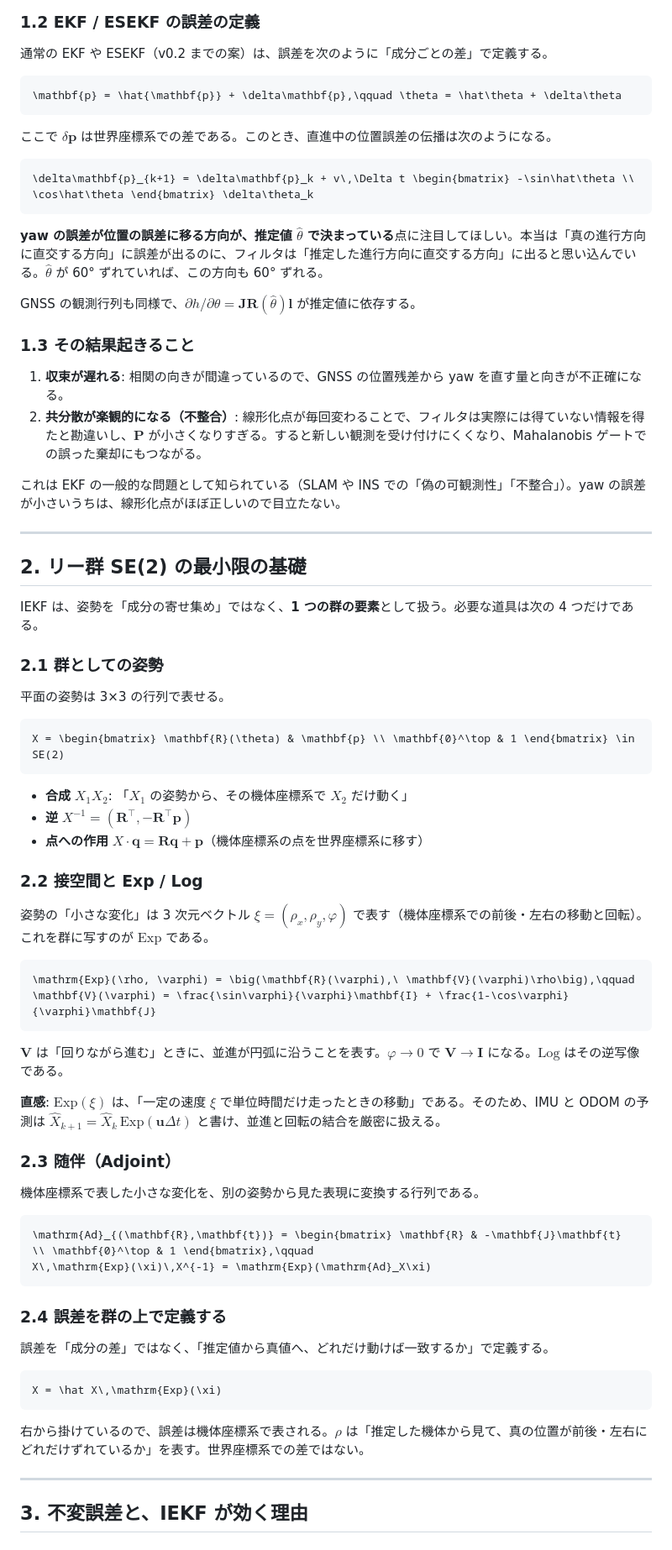
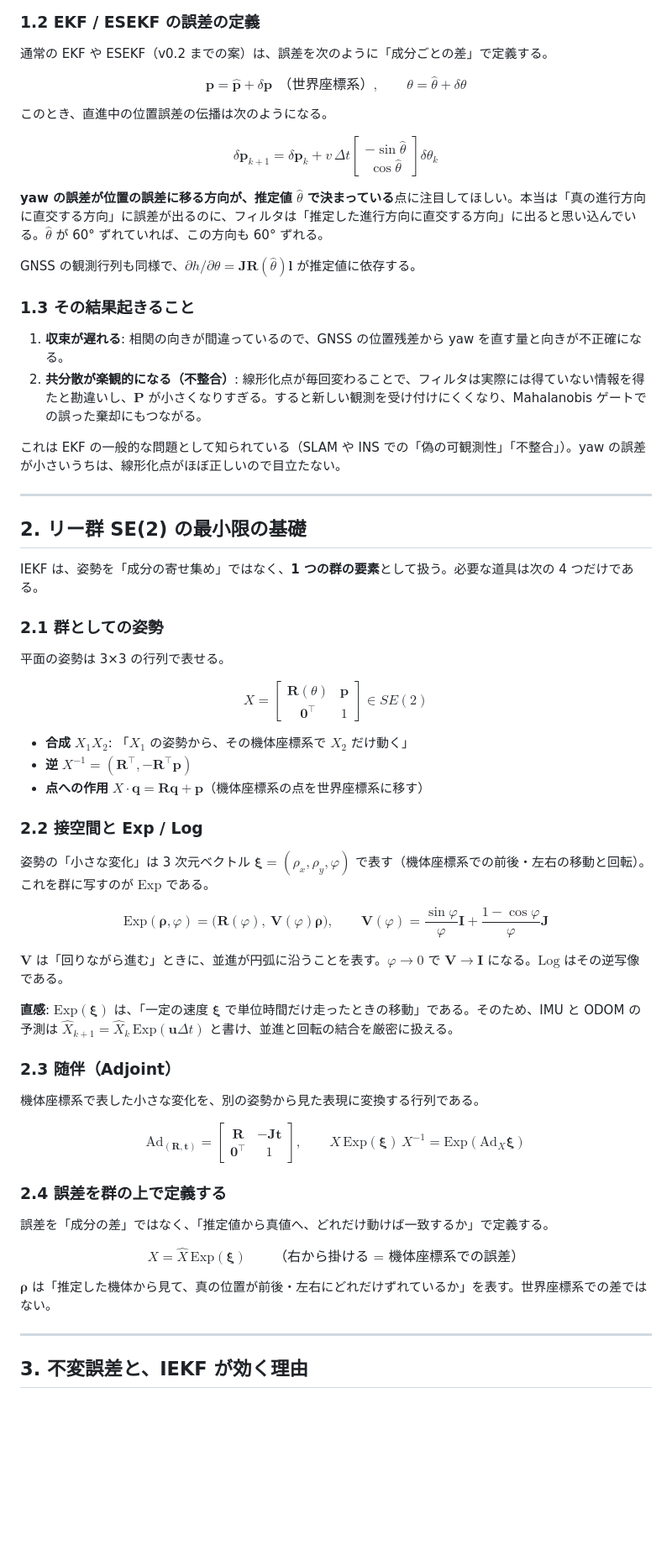
Before and after one commit to mamoru1126/gnss_and_lidar_localization, a Markdown page: docs/algorithm.md, the part around one of its changes. Shown at 84% size. Rendered like a GitHub page; blank space fills up the shorter version.

````diff
--- a/docs/algorithm.md
+++ b/docs/algorithm.md
@@ -46,24 +46,24 @@
 
 通常の EKF や ESEKF（v0.2 までの案）は、誤差を次のように「成分ごとの差」で定義する。
 
-```math
-\mathbf{p} = \hat{\mathbf{p}} + \delta\mathbf{p},\qquad \theta = \hat\theta + \delta\theta
-```
+$$
+\mathbf{p} = \hat{\mathbf{p}} + \delta\mathbf{p}\ \ \text{（世界座標系）},\qquad \theta = \hat\theta + \delta\theta
+$$
 
-ここで $`\delta\mathbf{p}`$ は世界座標系での差である。このとき、直進中の位置誤差の伝播は次のようになる。
+このとき、直進中の位置誤差の伝播は次のようになる。
 
-```math
+$$
 \delta\mathbf{p}_{k+1} = \delta\mathbf{p}_k + v\,\Delta t \begin{bmatrix} -\sin\hat\theta \\ \cos\hat\theta \end{bmatrix} \delta\theta_k
-```
+$$
 
-**yaw の誤差が位置の誤差に移る方向が、推定値 $`\hat\theta`$ で決まっている**点に注目してほしい。本当は「真の進行方向に直交する方向」に誤差が出るのに、フィルタは「推定した進行方向に直交する方向」に出ると思い込んでいる。$`\hat\theta`$ が 60° ずれていれば、この方向も 60° ずれる。
+**yaw の誤差が位置の誤差に移る方向が、推定値 $\hat\theta$ で決まっている**点に注目してほしい。本当は「真の進行方向に直交する方向」に誤差が出るのに、フィルタは「推定した進行方向に直交する方向」に出ると思い込んでいる。$\hat\theta$ が 60° ずれていれば、この方向も 60° ずれる。
 
-GNSS の観測行列も同様で、$`\partial h / \partial\theta = \mathbf{J}\mathbf{R}(\hat\theta)\mathbf{l}`$ が推定値に依存する。
+GNSS の観測行列も同様で、$\partial h / \partial\theta = \mathbf{J}\mathbf{R}(\hat\theta)\mathbf{l}$ が推定値に依存する。
 
 ### 1.3 その結果起きること
 
 1. **収束が遅れる**: 相関の向きが間違っているので、GNSS の位置残差から yaw を直す量と向きが不正確になる。
-2. **共分散が楽観的になる（不整合）**: 線形化点が毎回変わることで、フィルタは実際には得ていない情報を得たと勘違いし、$`\mathbf{P}`$ が小さくなりすぎる。すると新しい観測を受け付けにくくなり、Mahalanobis ゲートでの誤った棄却にもつながる。
+2. **共分散が楽観的になる（不整合）**: 線形化点が毎回変わることで、フィルタは実際には得ていない情報を得たと勘違いし、$\mathbf{P}$ が小さくなりすぎる。すると新しい観測を受け付けにくくなり、Mahalanobis ゲートでの誤った棄却にもつながる。
 
 これは EKF の一般的な問題として知られている（SLAM や INS での「偽の可観測性」「不整合」）。yaw の誤差が小さいうちは、線形化点がほぼ正しいので目立たない。
 
@@ -77,45 +77,45 @@ IEKF は、姿勢を「成分の寄せ集め」ではなく、**1 つの群の
 
 平面の姿勢は 3×3 の行列で表せる。
 
-```math
+$$
 X = \begin{bmatrix} \mathbf{R}(\theta) & \mathbf{p} \\ \mathbf{0}^\top & 1 \end{bmatrix} \in SE(2)
-```
+$$
 
-- **合成** $`X_1 X_2`$: 「$`X_1`$ の姿勢から、その機体座標系で $`X_2`$ だけ動く」
-- **逆** $`X^{-1} = (\mathbf{R}^\top, -\mathbf{R}^\top\mathbf{p})`$
-- **点への作用** $`X \cdot \mathbf{q} = \mathbf{R}\mathbf{q} + \mathbf{p}`$（機体座標系の点を世界座標系に移す）
+- **合成** $X_1 X_2$: 「$X_1$ の姿勢から、その機体座標系で $X_2$ だけ動く」
+- **逆** $X^{-1} = (\mathbf{R}^\top, -\mathbf{R}^\top\mathbf{p})$
+- **点への作用** $X \cdot \mathbf{q} = \mathbf{R}\mathbf{q} + \mathbf{p}$（機体座標系の点を世界座標系に移す）
 
 ### 2.2 接空間と Exp / Log
 
-姿勢の「小さな変化」は 3 次元ベクトル $`\xi = (\rho_x, \rho_y, \varphi)`$ で表す（機体座標系での前後・左右の移動と回転）。これを群に写すのが $`\mathrm{Exp}`$ である。
+姿勢の「小さな変化」は 3 次元ベクトル $\boldsymbol\xi = (\rho_x, \rho_y, \varphi)$ で表す（機体座標系での前後・左右の移動と回転）。これを群に写すのが $\mathrm{Exp}$ である。
 
-```math
-\mathrm{Exp}(\rho, \varphi) = \big(\mathbf{R}(\varphi),\ \mathbf{V}(\varphi)\rho\big),\qquad
+$$
+\mathrm{Exp}(\boldsymbol\rho, \varphi) = \big(\mathbf{R}(\varphi),\ \mathbf{V}(\varphi)\boldsymbol\rho\big),\qquad
 \mathbf{V}(\varphi) = \frac{\sin\varphi}{\varphi}\mathbf{I} + \frac{1-\cos\varphi}{\varphi}\mathbf{J}
-```
+$$
 
-$`\mathbf{V}`$ は「回りながら進む」ときに、並進が円弧に沿うことを表す。$`\varphi \to 0`$ で $`\mathbf{V} \to \mathbf{I}`$ になる。$`\mathrm{Log}`$ はその逆写像である。
+$\mathbf{V}$ は「回りながら進む」ときに、並進が円弧に沿うことを表す。$\varphi \to 0$ で $\mathbf{V} \to \mathbf{I}$ になる。$\mathrm{Log}$ はその逆写像である。
 
-**直感**: $`\mathrm{Exp}(\xi)`$ は、「一定の速度 $`\xi`$ で単位時間だけ走ったときの移動」である。そのため、IMU と ODOM の予測は $`\hat X_{k+1} = \hat X_k\,\mathrm{Exp}(\mathbf{u}\Delta t)`$ と書け、並進と回転の結合を厳密に扱える。
+**直感**: $\mathrm{Exp}(\boldsymbol\xi)$ は、「一定の速度 $\boldsymbol\xi$ で単位時間だけ走ったときの移動」である。そのため、IMU と ODOM の予測は $\hat X_{k+1} = \hat X_k\,\mathrm{Exp}(\mathbf{u}\Delta t)$ と書け、並進と回転の結合を厳密に扱える。
 
 ### 2.3 随伴（Adjoint）
 
 機体座標系で表した小さな変化を、別の姿勢から見た表現に変換する行列である。
 
-```math
+$$
 \mathrm{Ad}_{(\mathbf{R},\mathbf{t})} = \begin{bmatrix} \mathbf{R} & -\mathbf{J}\mathbf{t} \\ \mathbf{0}^\top & 1 \end{bmatrix},\qquad
-X\,\mathrm{Exp}(\xi)\,X^{-1} = \mathrm{Exp}(\mathrm{Ad}_X\xi)
-```
+X\,\mathrm{Exp}(\boldsymbol\xi)\,X^{-1} = \mathrm{Exp}(\mathrm{Ad}_X\boldsymbol\xi)
+$$
 
 ### 2.4 誤差を群の上で定義する
 
 誤差を「成分の差」ではなく、「推定値から真値へ、どれだけ動けば一致するか」で定義する。
 
-```math
-X = \hat X\,\mathrm{Exp}(\xi)
-```
+$$
+X = \hat X\,\mathrm{Exp}(\boldsymbol\xi)\qquad\text{（右から掛ける = 機体座標系での誤差）}
+$$
 
-右から掛けているので、誤差は機体座標系で表される。$`\rho`$ は「推定した機体から見て、真の位置が前後・左右にどれだけずれているか」を表す。世界座標系での差ではない。
+$\boldsymbol\rho$ は「推定した機体から見て、真の位置が前後・左右にどれだけずれているか」を表す。世界座標系での差ではない。
 
 ---
 
````
Also changed, not shown: other parts of docs/algorithm.md (+59 -60 lines), docs/architecture.md (+131 -123 lines), docs/design.md (+118 -119 lines).
